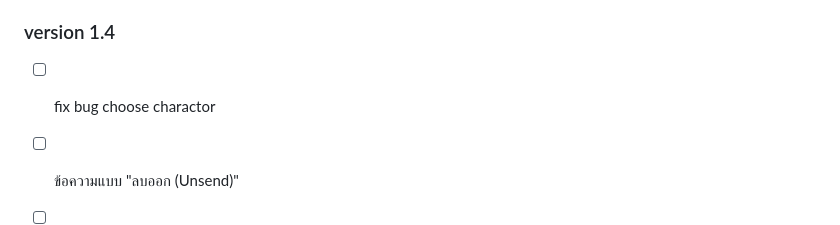
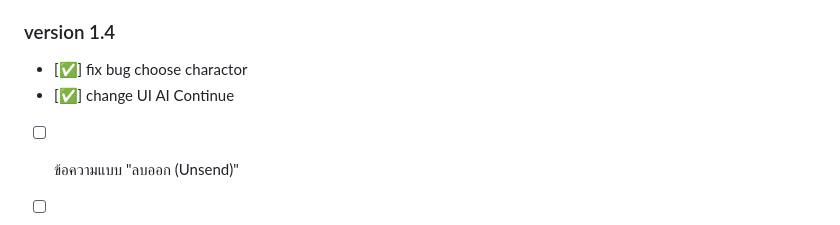
Before and after one commit to khetpatiparn/Vibe-Coding---Chat-Stories-System, a Markdown page: README.md, the part around the change. GitHub-like rendering.

Commit message:
change UI Continue2

```diff
--- a/README.md
+++ b/README.md
@@ -39,6 +39,7 @@
 
 ### version 1.4
 
-- [ ] fix bug choose charactor
+- [✅] fix bug choose charactor
+- [✅] change UI AI Continue
 - [ ] ข้อความแบบ "ลบออก (Unsend)"
 - [ ] ปรับให้ข้อมูลที่ export สามารถเอามา train เพื่อสร้าง AI สามารถสร้าง story ได้เป็นธรรมชาติมากขึ้น เพราะข้อมูลแชทก็มีส่วนที่เรา manual เองด้วย
```
